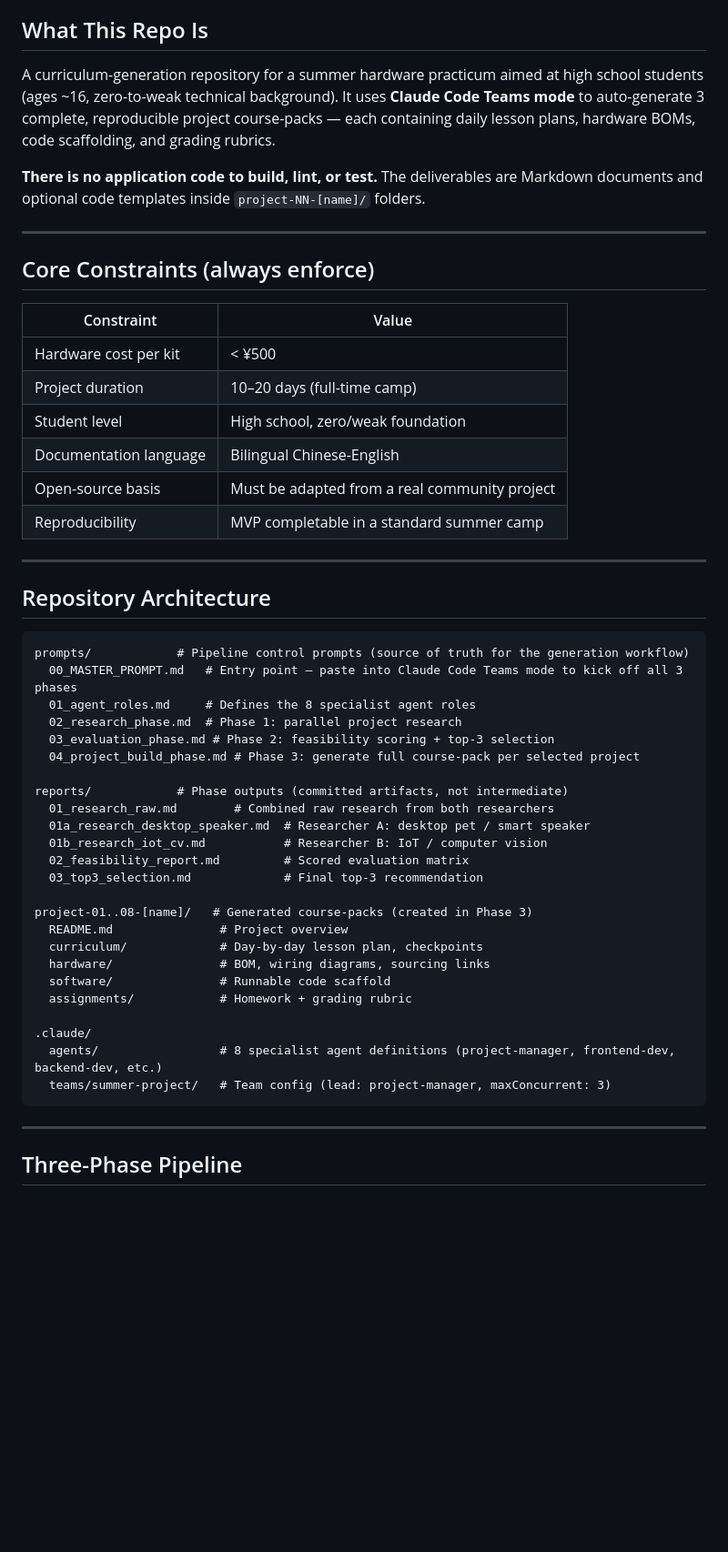
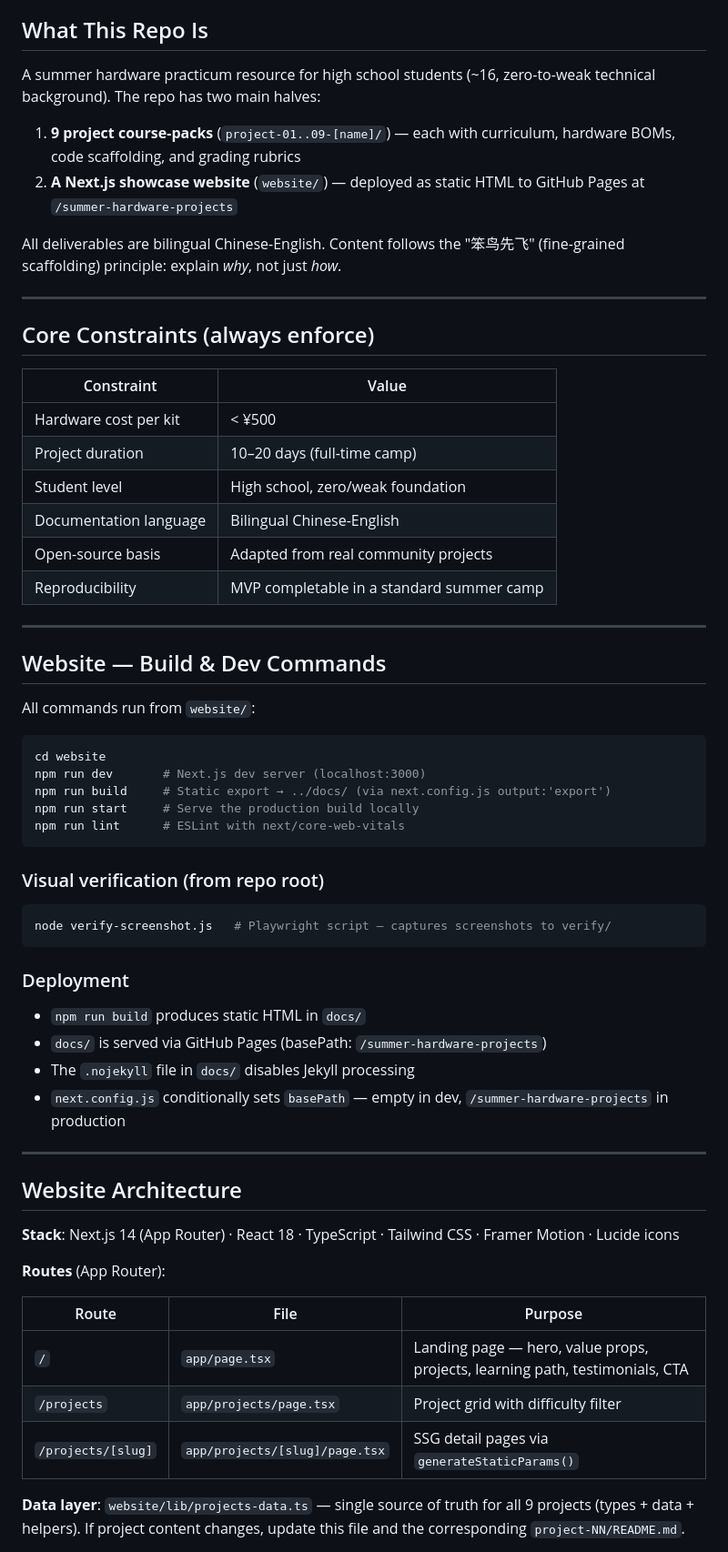
Before and after one commit to jojojjjjj/summer-hardware-projects, a Markdown page: CLAUDE.md, the part around one of its changes. Shown at 91% size. Rendered like a GitHub page; blank space fills up the shorter version.

Commit message:
docs: update CLAUDE.md and add abstracted design methodology reference

````diff
--- a/CLAUDE.md
+++ b/CLAUDE.md
@@ -4,9 +4,12 @@ This file provides guidance to Claude Code (claude.ai/code) when working with co
 
 ## What This Repo Is
 
-A curriculum-generation repository for a summer hardware practicum aimed at high school students (ages ~16, zero-to-weak technical background). It uses **Claude Code Teams mode** to auto-generate 3 complete, reproducible project course-packs — each containing daily lesson plans, hardware BOMs, code scaffolding, and grading rubrics.
+A summer hardware practicum resource for high school students (~16, zero-to-weak technical background). The repo has two main halves:
 
-**There is no application code to build, lint, or test.** The deliverables are Markdown documents and optional code templates inside `project-NN-[name]/` folders.
+1. **9 project course-packs** (`project-01..09-[name]/`) — each with curriculum, hardware BOMs, code scaffolding, and grading rubrics
+2. **A Next.js showcase website** (`website/`) — deployed as static HTML to GitHub Pages at `/summer-hardware-projects`
+
+All deliverables are bilingual Chinese-English. Content follows the "笨鸟先飞" (fine-grained scaffolding) principle: explain *why*, not just *how*.
 
 ---
 
@@ -18,40 +21,49 @@ A curriculum-generation repository for a summer hardware practicum aimed at high
 | Project duration | 10–20 days (full-time camp) |
 | Student level | High school, zero/weak foundation |
 | Documentation language | Bilingual Chinese-English |
-| Open-source basis | Must be adapted from a real community project |
+| Open-source basis | Adapted from real community projects |
 | Reproducibility | MVP completable in a standard summer camp |
 
 ---
 
-## Repository Architecture
+## Website — Build & Dev Commands
 
+All commands run from `website/`:
+
+```bash
+cd website
+npm run dev       # Next.js dev server (localhost:3000)
+npm run build     # Static export → ../docs/ (via next.config.js output:'export')
+npm run start     # Serve the production build locally
+npm run lint      # ESLint with next/core-web-vitals
 ```
-prompts/            # Pipeline control prompts (source of truth for the generation workflow)
-  00_MASTER_PROMPT.md   # Entry point — paste into Claude Code Teams mode to kick off all 3 phases
-  01_agent_roles.md     # Defines the 8 specialist agent roles
-  02_research_phase.md  # Phase 1: parallel project research
-  03_evaluation_phase.md # Phase 2: feasibility scoring + top-3 selection
-  04_project_build_phase.md # Phase 3: generate full course-pack per selected project
 
-reports/            # Phase outputs (committed artifacts, not intermediate)
-  01_research_raw.md        # Combined raw research from both researchers
-  01a_research_desktop_speaker.md  # Researcher A: desktop pet / smart speaker
-  01b_research_iot_cv.md           # Researcher B: IoT / computer vision
-  02_feasibility_report.md         # Scored evaluation matrix
-  03_top3_selection.md             # Final top-3 recommendation
+### Visual verification (from repo root)
 
-project-01..08-[name]/   # Generated course-packs (created in Phase 3)
-  README.md               # Project overview
-  curriculum/             # Day-by-day lesson plan, checkpoints
-  hardware/               # BOM, wiring diagrams, sourcing links
-  software/               # Runnable code scaffold
-  assignments/            # Homework + grading rubric
+```bash
+node verify-screenshot.js   # Playwright script — captures screenshots to verify/
+```
 
-.claude/
-  agents/                 # 8 specialist agent definitions (project-manager, frontend-dev, backend-dev, etc.)
-  teams/summer-project/   # Team config (lead: project-manager, maxConcurrent: 3)
-```
+### Deployment
+
+- `npm run build` produces static HTML in `docs/`
+- `docs/` is served via GitHub Pages (basePath: `/summer-hardware-projects`)
+- The `.nojekyll` file in `docs/` disables Jekyll processing
+- `next.config.js` conditionally sets `basePath` — empty in dev, `/summer-hardware-projects` in production
 
 ---
 
-## Three-Phase Pipeline
+## Website Architecture
+
+**Stack**: Next.js 14 (App Router) · React 18 · TypeScript · Tailwind CSS · Framer Motion · Lucide icons
+
+**Routes** (App Router):
+
+| Route | File | Purpose |
+|---|---|---|
+| `/` | `app/page.tsx` | Landing page — hero, value props, projects, learning path, testimonials, CTA |
+| `/projects` | `app/projects/page.tsx` | Project grid with difficulty filter |
+| `/projects/[slug]` | `app/projects/[slug]/page.tsx` | SSG detail pages via `generateStaticParams()` |
+
+**Data layer**: `website/lib/projects-data.ts` — single source of truth for all 9 projects (types + data + helpers). If project content changes, update this file and the corresponding `project-NN/README.md`.
+
````
Also changed, not shown: other parts of CLAUDE.md (+48 -12 lines), example_course_course_work/ABSTRACTED_DESIGN_METHODOLOGY.md (added, +233 -0 lines).
